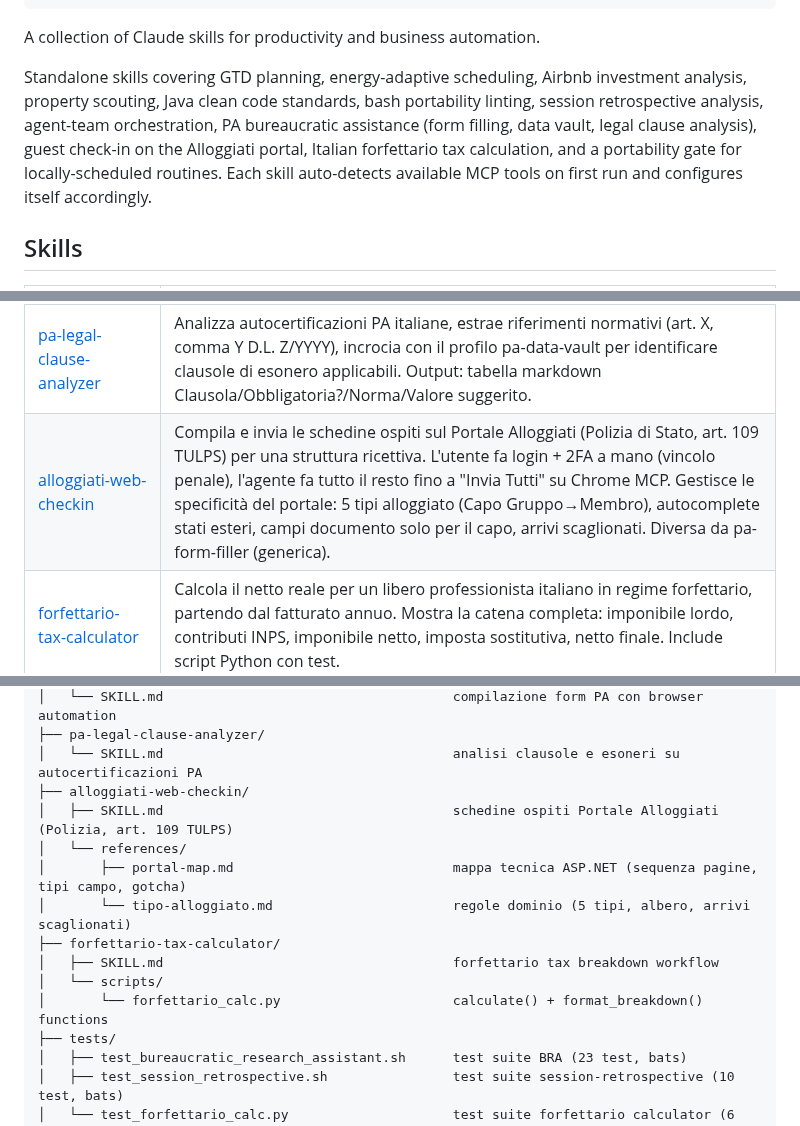
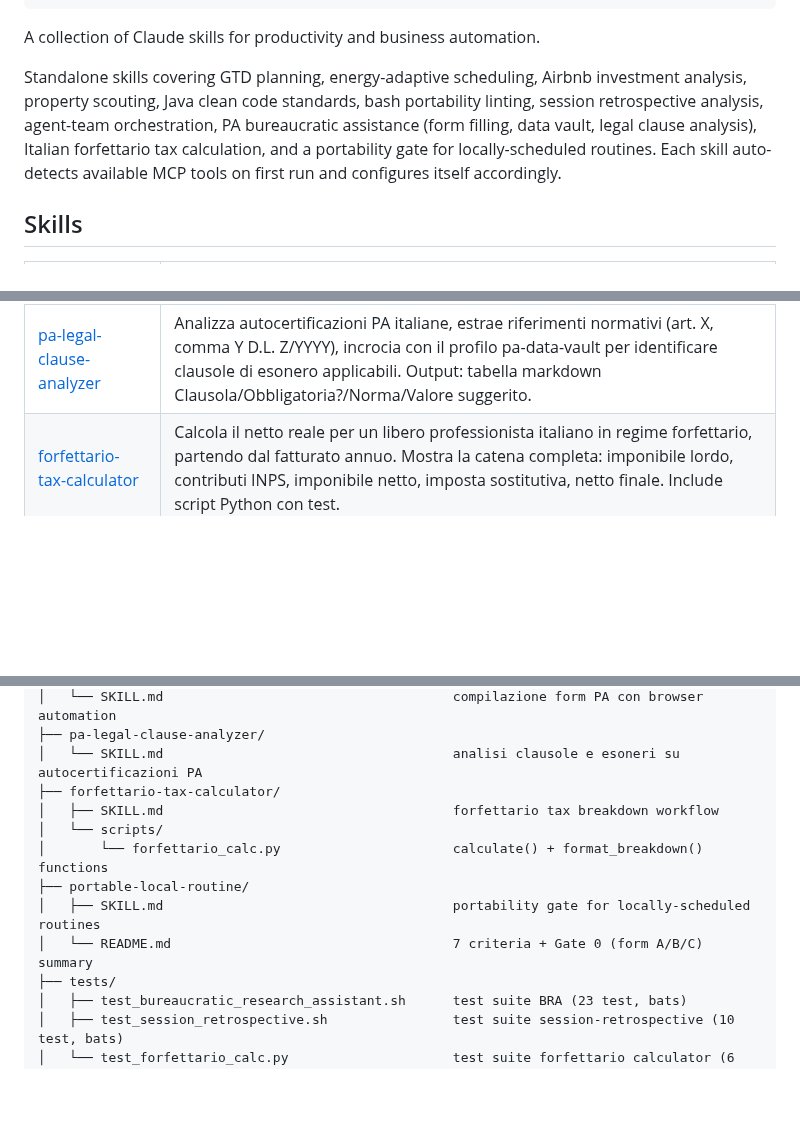
Before and after one commit to glodyfimpa/claude-skills, a Markdown page: README.md, 3 parts joined by grey strips. Rendered like a GitHub page; blank space fills up the shorter version.

Commit message:
docs: sync README dopo merge PR #24 + rimozione alloggiati-web-checkin
Toglie alloggiati-web-checkin dal README (cartella rimossa in eebf70e, spostata
in brain/areas/affitti-brevi/procedure) e aggiunge portable-local-routine alla
sezione Structure. README coerente con le cartelle reali.

Co-Authored-By: Claude Opus 4.8 <noreply@anthropic.com>

```diff
--- a/README.md
+++ b/README.md
@@ -8,7 +8,7 @@
 
 A collection of Claude skills for productivity and business automation.
 
-Standalone skills covering GTD planning, energy-adaptive scheduling, Airbnb investment analysis, property scouting, Java clean code standards, bash portability linting, session retrospective analysis, agent-team orchestration, PA bureaucratic assistance (form filling, data vault, legal clause analysis), guest check-in on the Alloggiati portal, Italian forfettario tax calculation, and a portability gate for locally-scheduled routines. Each skill auto-detects available MCP tools on first run and configures itself accordingly.
+Standalone skills covering GTD planning, energy-adaptive scheduling, Airbnb investment analysis, property scouting, Java clean code standards, bash portability linting, session retrospective analysis, agent-team orchestration, PA bureaucratic assistance (form filling, data vault, legal clause analysis), Italian forfettario tax calculation, and a portability gate for locally-scheduled routines. Each skill auto-detects available MCP tools on first run and configures itself accordingly.
 
 ## Skills
 
@@ -25,7 +25,6 @@ Standalone skills covering GTD planning, energy-adaptive scheduling, Airbnb inve
 | [pa-data-vault](./pa-data-vault/) | Gestisce dati identificativi (CF, PEC, CIN, P.IVA, codici portali) per strutture BnB e profilo personale. Rileva campi mancanti ([da completare]), salva nuovi valori, restituisce un bundle strutturato alle altre skill PA. |
 | [pa-form-filler](./pa-form-filler/) | Compila form di portali PA italiani con browser automation (Playwright→Chrome→Computer Use). Scansiona FAQ PDF per identificare i soli campi obbligatori per legge, gestisce ID dinamici Keycloak con strategia label-first + catalog fallback, salva progressi con checkpoint per resistere a timeout di sessione. |
 | [pa-legal-clause-analyzer](./pa-legal-clause-analyzer/) | Analizza autocertificazioni PA italiane, estrae riferimenti normativi (art. X, comma Y D.L. Z/YYYY), incrocia con il profilo pa-data-vault per identificare clausole di esonero applicabili. Output: tabella markdown Clausola/Obbligatoria?/Norma/Valore suggerito. |
-| [alloggiati-web-checkin](./alloggiati-web-checkin/) | Compila e invia le schedine ospiti sul Portale Alloggiati (Polizia di Stato, art. 109 TULPS) per una struttura ricettiva. L'utente fa login + 2FA a mano (vincolo penale), l'agente fa tutto il resto fino a "Invia Tutti" su Chrome MCP. Gestisce le specificità del portale: 5 tipi alloggiato (Capo Gruppo→Membro), autocomplete stati esteri, campi documento solo per il capo, arrivi scaglionati. Diversa da pa-form-filler (generica). |
 | [forfettario-tax-calculator](./forfettario-tax-calculator/) | Calcola il netto reale per un libero professionista italiano in regime forfettario, partendo dal fatturato annuo. Mostra la catena completa: imponibile lordo, contributi INPS, imponibile netto, imposta sostitutiva, netto finale. Include script Python con test. |
 | [portable-local-routine](./portable-local-routine/) | Gate di portabilità per routine/agenti schedulati locali (script launchd/cron, non cloud). 7 criteri (path assoluti, shebang, scheduler OS-detect, segreti clonabili, preflight+set -e, niente bridge cloud, fire diagnosticabile) in due modalità: build (checklist mentre costruisci) e audit (report `[OK]/[FIX]/[N/A]` su una routine esistente). Check + report, no auto-fix. Distinta da bash-portability-linter (sintassi) per l'asse "schedulato o no". |
 
@@ -121,15 +120,13 @@ claude-skills/
 │   └── SKILL.md                                     compilazione form PA con browser automation
 ├── pa-legal-clause-analyzer/
 │   └── SKILL.md                                     analisi clausole e esoneri su autocertificazioni PA
-├── alloggiati-web-checkin/
-│   ├── SKILL.md                                     schedine ospiti Portale Alloggiati (Polizia, art. 109 TULPS)
-│   └── references/
-│       ├── portal-map.md                            mappa tecnica ASP.NET (sequenza pagine, tipi campo, gotcha)
-│       └── tipo-alloggiato.md                       regole dominio (5 tipi, albero, arrivi scaglionati)
 ├── forfettario-tax-calculator/
 │   ├── SKILL.md                                     forfettario tax breakdown workflow
 │   └── scripts/
 │       └── forfettario_calc.py                      calculate() + format_breakdown() functions
+├── portable-local-routine/
+│   ├── SKILL.md                                     portability gate for locally-scheduled routines
+│   └── README.md                                    7 criteria + Gate 0 (form A/B/C) summary
 ├── tests/
 │   ├── test_bureaucratic_research_assistant.sh      test suite BRA (23 test, bats)
 │   ├── test_session_retrospective.sh                test suite session-retrospective (10 test, bats)
```
